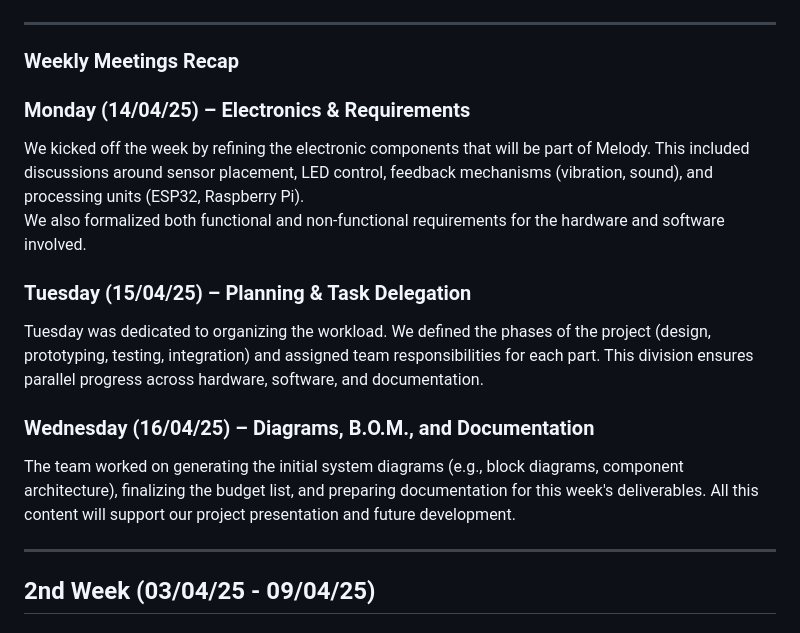
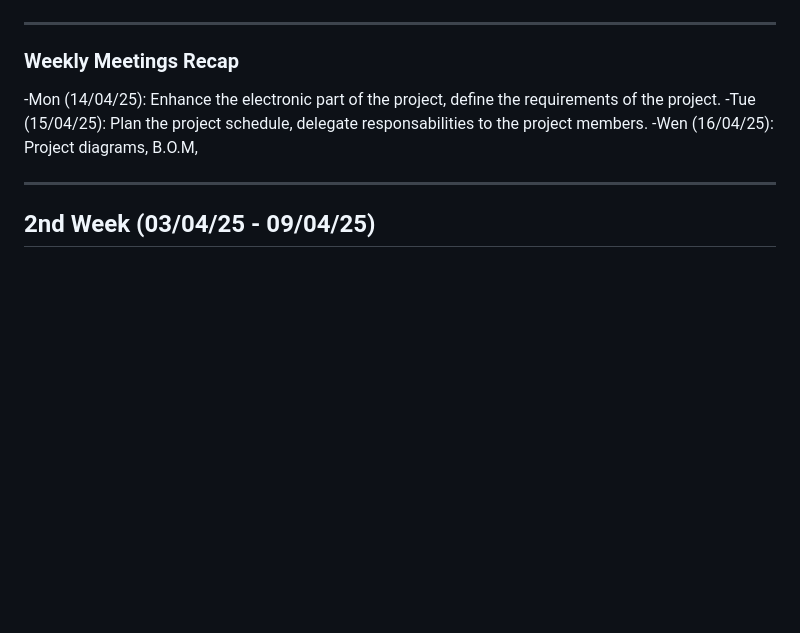
Before and after one commit to IshikawaRasoto/integration-workshop-3, a Markdown page: Blog.md, the part around the change. GitHub-like rendering; blank space fills up the shorter version.

```diff
--- a/Blog.md
+++ b/Blog.md
@@ -66,15 +66,10 @@ Detailed functional and non-functional requirements are available:
 
 ### Weekly Meetings Recap
 
-### Monday (14/04/25) – Electronics & Requirements
-We kicked off the week by refining the electronic components that will be part of Melody. This included discussions around sensor placement, LED control, feedback mechanisms (vibration, sound), and processing units (ESP32, Raspberry Pi).
-We also formalized both functional and non-functional requirements for the hardware and software involved.
+-Mon (14/04/25): Enhance the electronic part of the project, define the requirements of the project.
+-Tue (15/04/25): Plan the project schedule, delegate responsabilities to the project members.
+-Wen (16/04/25): Project diagrams, B.O.M,
 
-### Tuesday (15/04/25) – Planning & Task Delegation
-Tuesday was dedicated to organizing the workload. We defined the phases of the project (design, prototyping, testing, integration) and assigned team responsibilities for each part. This division ensures parallel progress across hardware, software, and documentation.
-
-### Wednesday (16/04/25) – Diagrams, B.O.M., and Documentation
-The team worked on generating the initial system diagrams (e.g., block diagrams, component architecture), finalizing the budget list, and preparing documentation for this week's deliverables. All this content will support our project presentation and future development.
 
 ---
 
```
